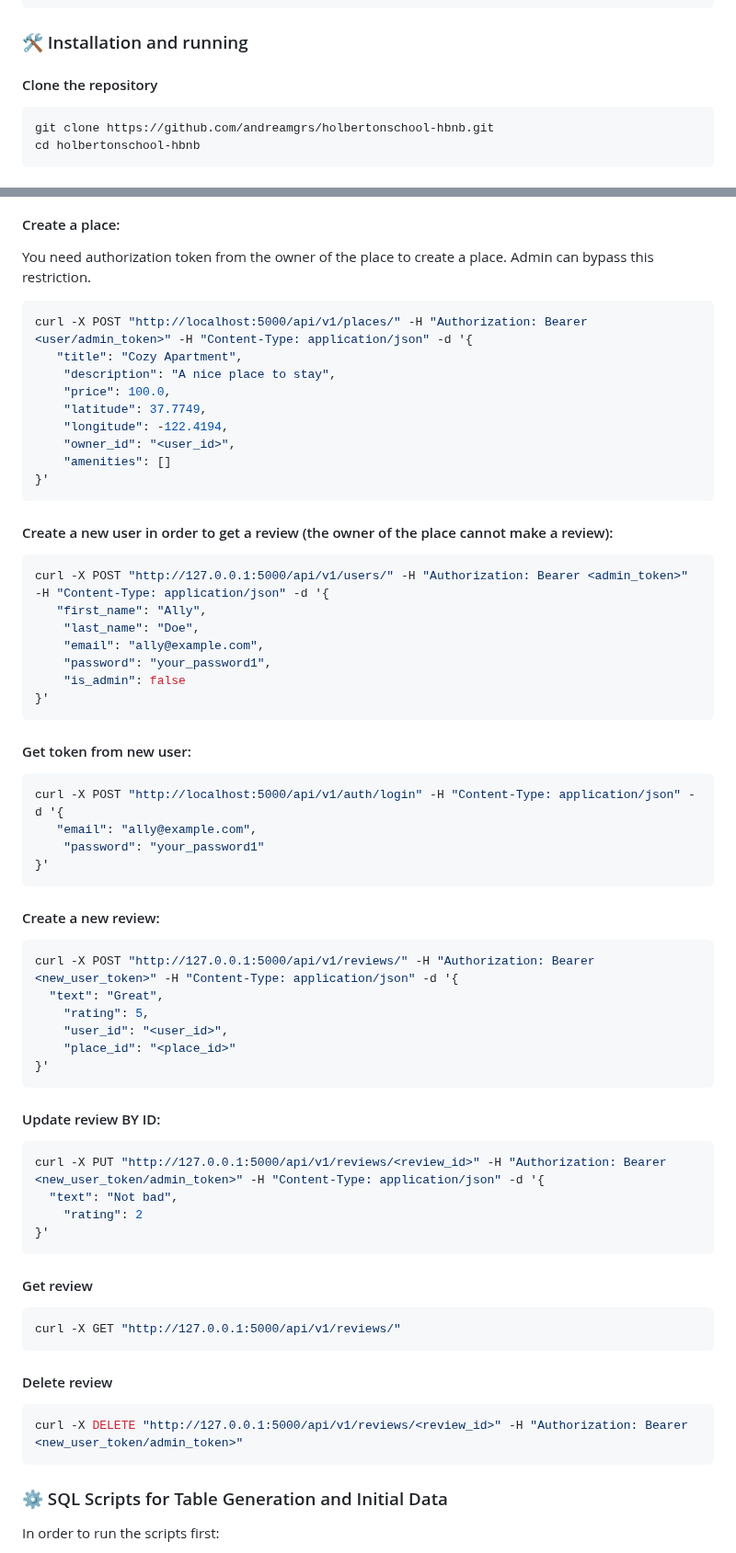
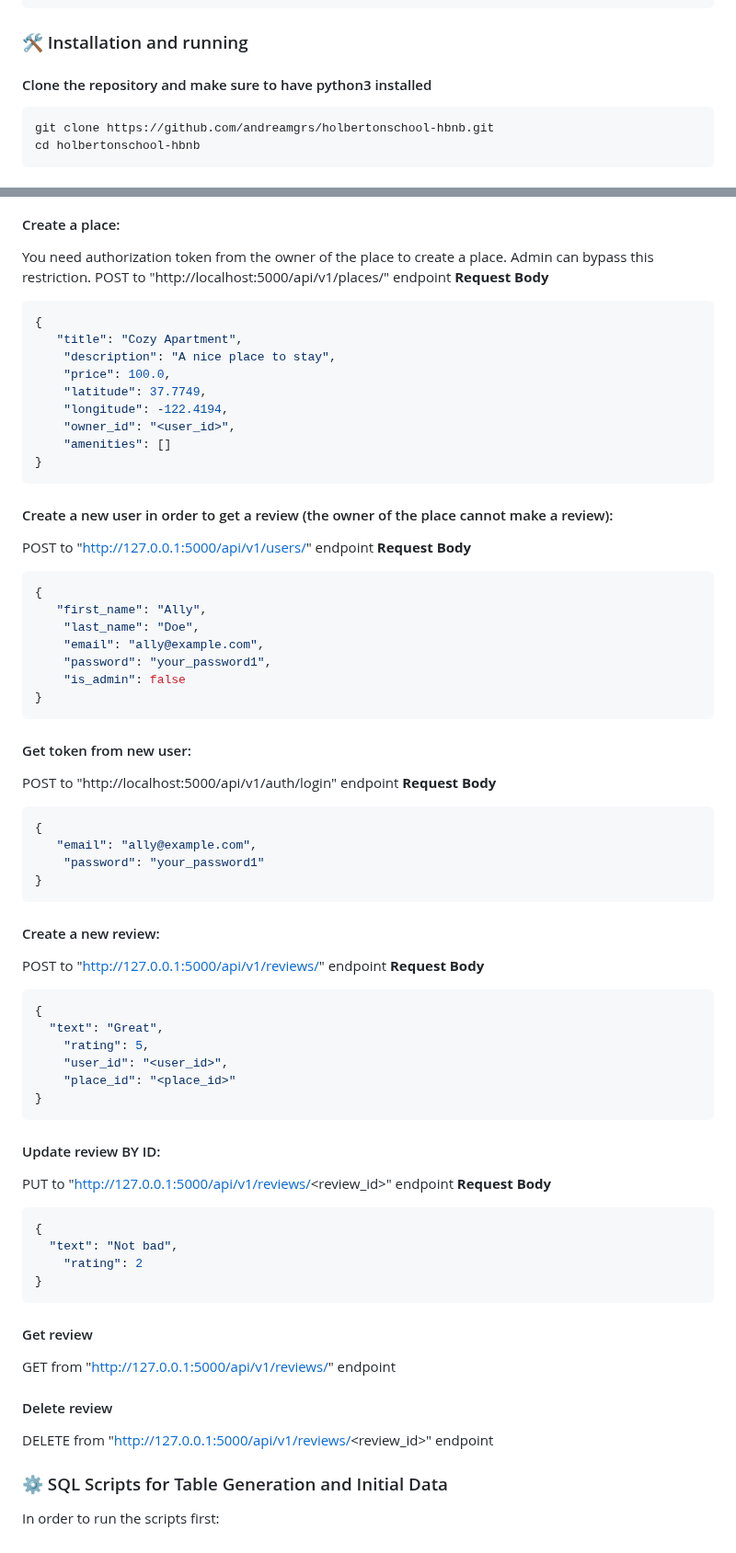
Before and after one commit to andreamgrs/holbertonschool-hbnb, a Markdown page: part3/v1/README.md, 2 parts joined by grey strips. Shown at 92% size. GitHub-like rendering.

````diff
--- a/part3/v1/README.md
+++ b/part3/v1/README.md
@@ -85,7 +85,7 @@ v1/
 ```
 
 ### 🛠️ Installation and running
-#### Clone the repository
+#### Clone the repository and make sure to have python3 installed
 ```bash
 git clone https://github.com/andreamgrs/holbertonschool-hbnb.git
 cd holbertonschool-hbnb
@@ -190,8 +190,10 @@ Eg: http://127.0.0.1:5000/api/v1/
 ### Endpoint Examples
 #### Create a place:
 You need authorization token from the owner of the place to create a place. Admin can bypass this restriction.
+POST to "http://localhost:5000/api/v1/places/" endpoint
+**Request Body**
 ```bash
-curl -X POST "http://localhost:5000/api/v1/places/" -H "Authorization: Bearer <user/admin_token>" -H "Content-Type: application/json" -d '{
+{
    "title": "Cozy Apartment",
     "description": "A nice place to stay",
     "price": 100.0,
@@ -199,49 +201,55 @@ curl -X POST "http://localhost:5000/api/v1/places/" -H "Authorization: Bearer <u
     "longitude": -122.4194,
     "owner_id": "<user_id>",
     "amenities": []
-}'
+}
 ```
 #### Create a new user in order to get a review (the owner of the place cannot make a review):
+POST to "http://127.0.0.1:5000/api/v1/users/" endpoint
+**Request Body**
 ```bash
-curl -X POST "http://127.0.0.1:5000/api/v1/users/" -H "Authorization: Bearer <admin_token>" -H "Content-Type: application/json" -d '{
+{
    "first_name": "Ally",
     "last_name": "Doe",
     "email": "ally@example.com",
     "password": "your_password1",
     "is_admin": false
-}'
+}
 ```
 #### Get token from new user:
+POST to "http://localhost:5000/api/v1/auth/login" endpoint
+**Request Body**
 ```bash
-curl -X POST "http://localhost:5000/api/v1/auth/login" -H "Content-Type: application/json" -d '{
+{
    "email": "ally@example.com",
     "password": "your_password1"
-}'
+}
 ```
 #### Create a new review:
+POST to "http://127.0.0.1:5000/api/v1/reviews/" endpoint
+**Request Body**
 ```bash
-curl -X POST "http://127.0.0.1:5000/api/v1/reviews/" -H "Authorization: Bearer <new_user_token>" -H "Content-Type: application/json" -d '{
+{
   "text": "Great",
     "rating": 5,
     "user_id": "<user_id>",
     "place_id": "<place_id>"
-}'
+}
 ```
 #### Update review BY ID:
+
+PUT to "http://127.0.0.1:5000/api/v1/reviews/<review_id>" endpoint
+**Request Body**
 ```bash
-curl -X PUT "http://127.0.0.1:5000/api/v1/reviews/<review_id>" -H "Authorization: Bearer <new_user_token/admin_token>" -H "Content-Type: application/json" -d '{
+{
   "text": "Not bad",
     "rating": 2
-}'
+}
 ```
 #### Get review
-```bash
-curl -X GET "http://127.0.0.1:5000/api/v1/reviews/"
-```
+GET from "http://127.0.0.1:5000/api/v1/reviews/" endpoint
+
 #### Delete review
-```bash
-curl -X DELETE "http://127.0.0.1:5000/api/v1/reviews/<review_id>" -H "Authorization: Bearer <new_user_token/admin_token>"
-```
+DELETE from "http://127.0.0.1:5000/api/v1/reviews/<review_id>" endpoint
 
 ### ⚙️ SQL Scripts for Table Generation and Initial Data
 
````
